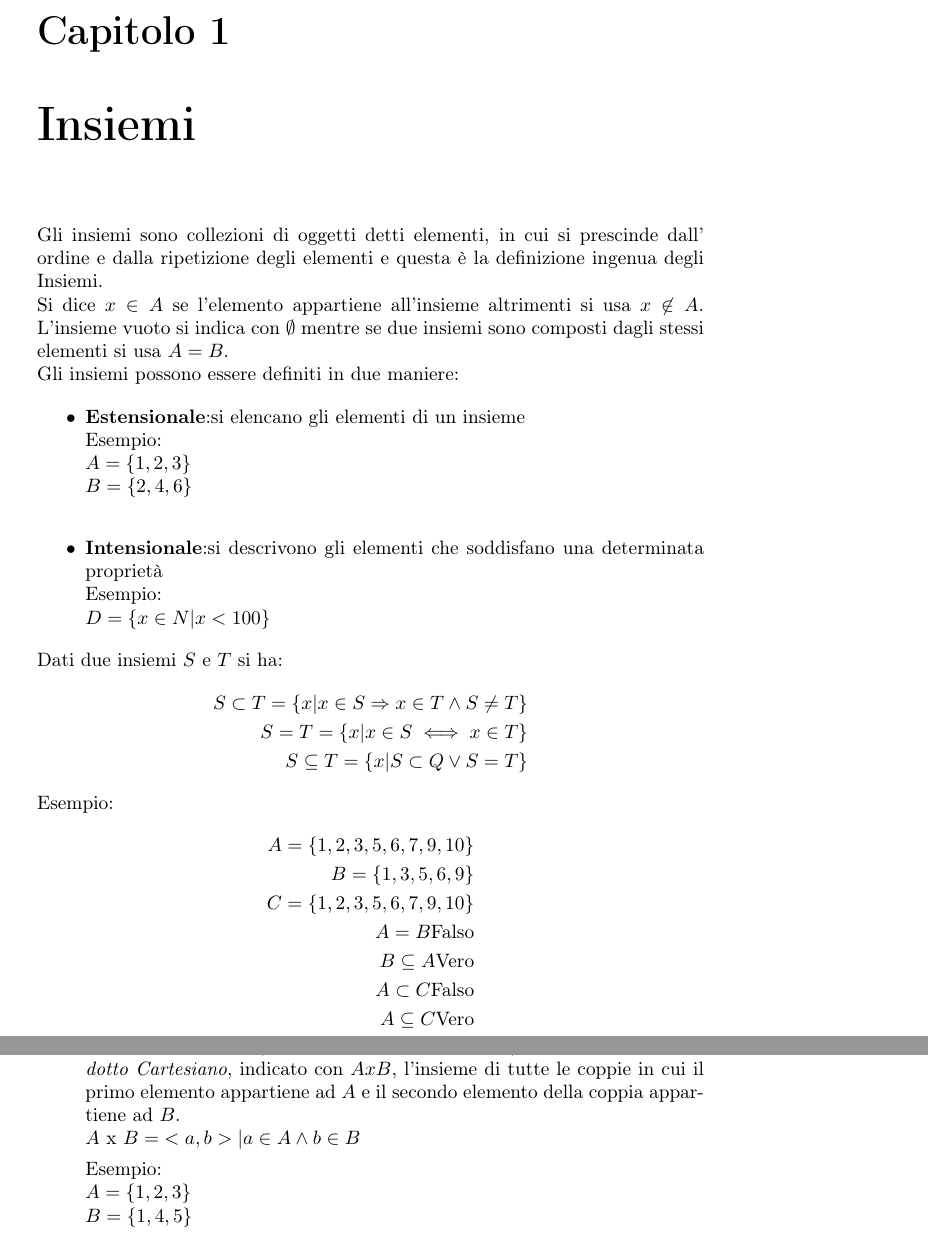
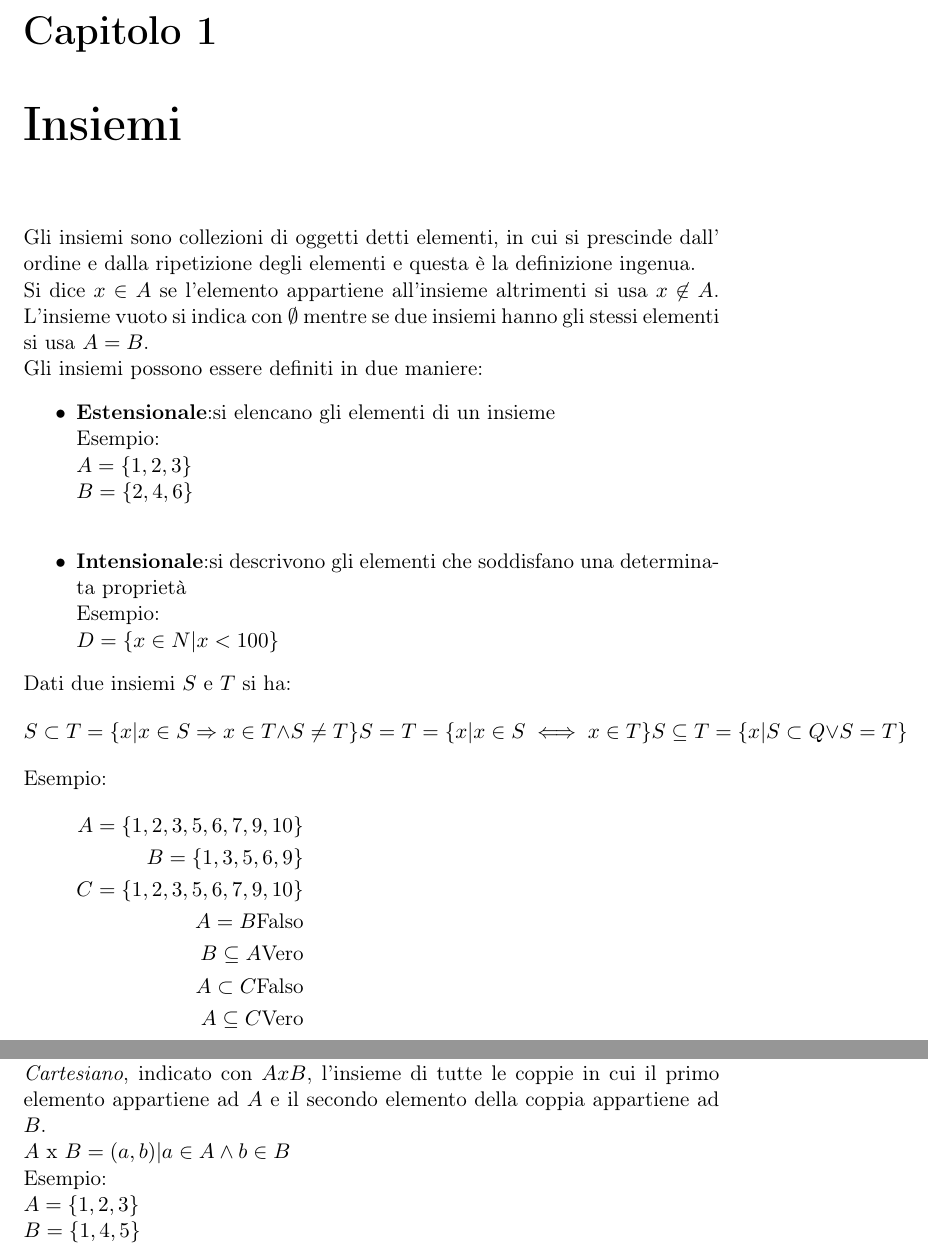
Before and after one commit to Peppuz/appunti, a LaTeX document (Fondamenti/appunti.tex, which reads Fondamenti/AlgebraRelazionale/insiemi.tex): two parts of pages 1 and 5 of 21 before the commit and two parts of pages 1 and 5 of 22 after it, joined at a grey line, cut so that both start at the same text. Compiled offline with pdfLaTeX.

Commit message:
Appunti Fondamenti

```diff
--- a/Fondamenti/AlgebraRelazionale/insiemi.tex
+++ b/Fondamenti/AlgebraRelazionale/insiemi.tex
@@ -1,14 +1,12 @@
 %Capitolo sugli insiemi
 \chapter{Insiemi}
 Gli insiemi sono collezioni di oggetti detti elementi, in cui si prescinde dall'
-ordine e dalla ripetizione degli elementi e questa è la definizione ingenua degli Insiemi.
+ordine e dalla ripetizione degli elementi e questa è la definizione ingenua.
 
 Si dice $x \in A$ se l'elemento appartiene all'insieme altrimenti si usa $x \not \in A$.
-L'insieme vuoto si indica con $\emptyset$ mentre se due insiemi sono composti dagli stessi
-elementi si usa $A = B$.
+L'insieme vuoto si indica con $\emptyset$ mentre se due insiemi hanno gli stessi elementi si usa $A = B$.
 
 Gli insiemi possono essere definiti in due maniere:
-
 \begin{itemize}
   \item \textbf{Estensionale}:si elencano gli elementi di un insieme\newline
         Esempio:\newline
@@ -21,11 +19,11 @@ Gli insiemi possono essere definiti in due maniere:
 
 Dati due insiemi $S$ e $T$ si ha:
 %Definizione sottoinsieme e insiemi uguali
-\begin{align*}
+\begin{equation*}
   S \subset T = \{x | x \in S \Rightarrow x \in T \land S \not = T \} \\
   S = T  = \{x | x \in S \iff x \in T \} \\
   S \subseteq T = \{x | S \subset Q \lor S = T \}
-\end{align*}
+\end{equation*}
 
 %Inserire Esempio
 Esempio:\newline
--- a/Fondamenti/appunti.tex
+++ b/Fondamenti/appunti.tex
@@ -1,4 +1,4 @@
-\documentclass[a4paper]{report}
+\documentclass[a4paper,11pt,fleqn]{report}
 \usepackage[T1]{fontenc}%Gestione Font
 \usepackage[utf8]{inputenc}%Gestione Charset Utf8
 \usepackage[italian]{babel}%Gestione sillabazione Italiana
```
Also changed, not shown: Fondamenti/AlgebraRelazionale/prodottoCartesiano.tex (+3 -3 lines), Fondamenti/appunti.pdf, Fondamenti/AlgebraRelazionale/insiemi.tex (3 more changed lines), 3 other files.
